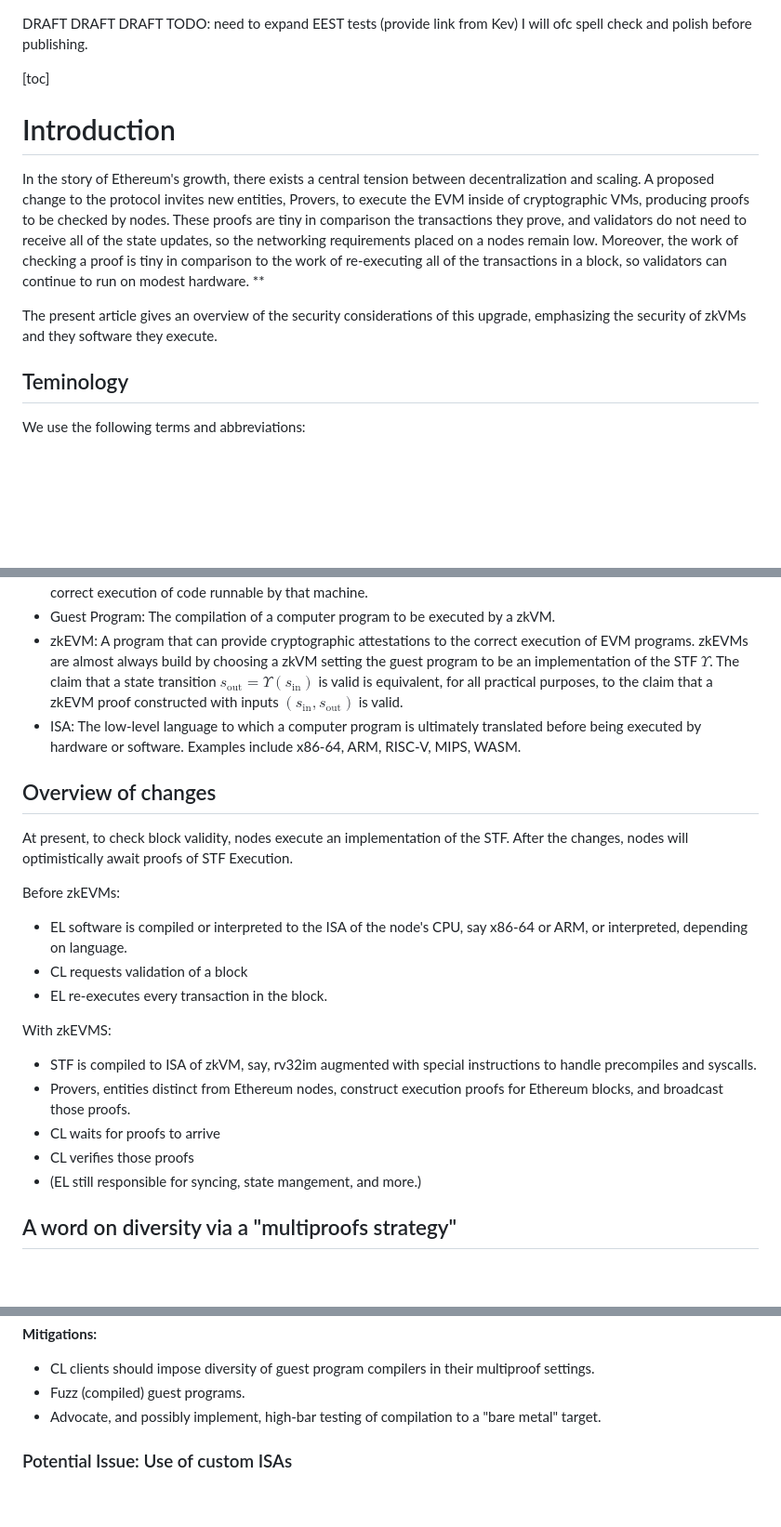
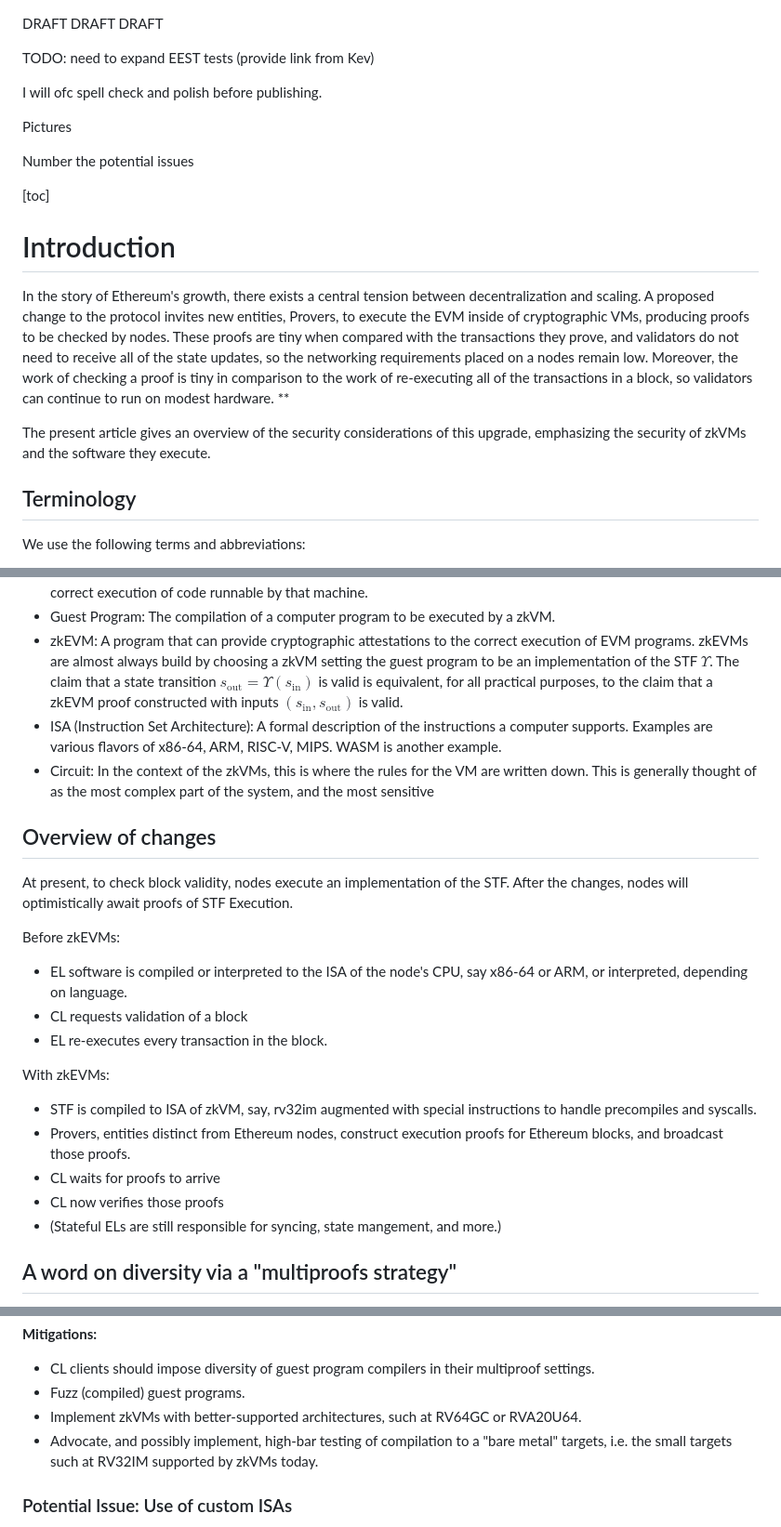
Before and after one commit to codygunton/talks-and-writing, a Markdown page: 2025-11-eth-act-security-post/post.md, 3 parts joined by grey strips. Shown at 93% size. GitHub-like rendering; blank space fills up the shorter version.

```diff
--- a/2025-11-eth-act-security-post/post.md
+++ b/2025-11-eth-act-security-post/post.md
@@ -1,15 +1,21 @@
 DRAFT DRAFT DRAFT
+
 TODO: need to expand EEST tests (provide link from Kev)
+
 I will ofc spell check and polish before publishing.
+
+Pictures
+
+Number the potential issues
 
 [toc]
 
 # Introduction
-In the story of Ethereum's growth, there exists a central tension between decentralization and scaling. A proposed change to the protocol invites new entities, Provers, to execute the EVM inside of cryptographic VMs, producing proofs to be checked by nodes. These proofs are tiny in comparison the transactions they prove, and validators do not need to receive all of the state updates, so the networking requirements placed on a nodes remain low. Moreover, the work of checking a proof is tiny in comparison to the work of re-executing all of the transactions in a block, so validators can continue to run on modest hardware. **
+In the story of Ethereum's growth, there exists a central tension between decentralization and scaling. A proposed change to the protocol invites new entities, Provers, to execute the EVM inside of cryptographic VMs, producing proofs to be checked by nodes. These proofs are tiny when compared with the transactions they prove, and validators do not need to receive all of the state updates, so the networking requirements placed on a nodes remain low. Moreover, the work of checking a proof is tiny in comparison to the work of re-executing all of the transactions in a block, so validators can continue to run on modest hardware. **
 
-The present article gives an overview of the security considerations of this upgrade, emphasizing the security of zkVMs and they software they execute.
+The present article gives an overview of the security considerations of this upgrade, emphasizing the security of zkVMs and the software they execute.
 
-## Teminology
+## Terminology
 
 We use the following terms and abbreviations:
  - EL: The Execution Layer in an Ethereum [node](https://ethereum.org/developers/docs/nodes-and-clients/). EL clients are responsible for checking validity of blocks, among other responsiblities.
@@ -18,7 +24,8 @@ We use the following terms and abbreviations:
 - zkVM: A program that implements a virtual machine and can provide cryptographic attestations ("proofs") to the correct execution of code runnable by that machine.
 - Guest Program: The compilation of a computer program to be executed by a zkVM.
 - zkEVM: A program that can provide cryptographic attestations to the correct execution of EVM programs. zkEVMs are almost always build by choosing a zkVM setting the guest program to be an implementation of the STF $\Upsilon$. The claim that a state transition $s_{\text{out}} = \Upsilon(s_{\text{in}})$ is valid is equivalent, for all practical purposes, to the claim that a zkEVM proof constructed with inputs $(s_{\text{in}}, s_{\text{out}})$ is valid.
-- ISA: The low-level language to which a computer program is ultimately translated before being executed by hardware or software. Examples include x86-64, ARM, RISC-V, MIPS, WASM.
+- ISA (Instruction Set Architecture): A formal description of the instructions a computer supports. Examples are various flavors of x86-64, ARM, RISC-V, MIPS. WASM is another example.
+- Circuit: In the context of the zkVMs, this is where the rules for the VM are written down. This is generally thought of as the most complex part of the system, and the most sensitive
 
 ## Overview of changes
 At present, to check block validity, nodes execute an implementation of the STF. After the changes, nodes will optimistically await proofs of STF Execution.
@@ -28,12 +35,12 @@ Before zkEVMs:
  - CL requests validation of a block
  - EL re-executes every transaction in the block.
 
-With zkEVMS:
+With zkEVMs:
  - STF is compiled to ISA of zkVM, say, rv32im augmented with special instructions to handle precompiles and syscalls.
  - Provers, entities distinct from Ethereum nodes, construct execution proofs for Ethereum blocks, and broadcast those proofs.
  - CL waits for proofs to arrive
- - CL verifies those proofs
- - (EL still responsible for syncing, state mangement, and more.)
+ - CL now verifies those proofs
+ - (Stateful ELs are still responsible for syncing, state mangement, and more.)
 
 ## A word on diversity via a "multiproofs strategy"
 Diversity among implementations of zkEVMs will be a critical component of security. This diversity should be diversity of both of zkVM provers and of STF implementations. If CL clients do not accept a block until several different zkEVM proofs have been verified, covering diversity of both EL implementations and zkVMs, then security is much greater than it would be with a single proof. We refer to this strategy as a "multiproofs" strategy. (⛔TODO⛔: reference?)
@@ -124,7 +129,8 @@ Links to some blog posts on their work are provided in
 **Mitigations:**
  - CL clients should impose diversity of guest program compilers in their multiproof settings.
  - Fuzz (compiled) guest programs.
- - Advocate, and possibly implement, high-bar testing of compilation to a "bare metal" target.
+ - Implement zkVMs with better-supported architectures, such at RV64GC or RVA20U64.
+ - Advocate, and possibly implement, high-bar testing of compilation to a "bare metal" targets, i.e. the small targets such at RV32IM supported by zkVMs today.
 
 ### Potential Issue: Use of custom ISAs
 Projects such as Valida introduce bespoke ISAs that are designed for efficient proving. This means the use of compilers that do not benefit from the extensive testing and scrutiny that the most well-known compilers receive.
```
Also changed, not shown: other parts of 2025-11-eth-act-security-post/post.md (+20 -22 lines).
